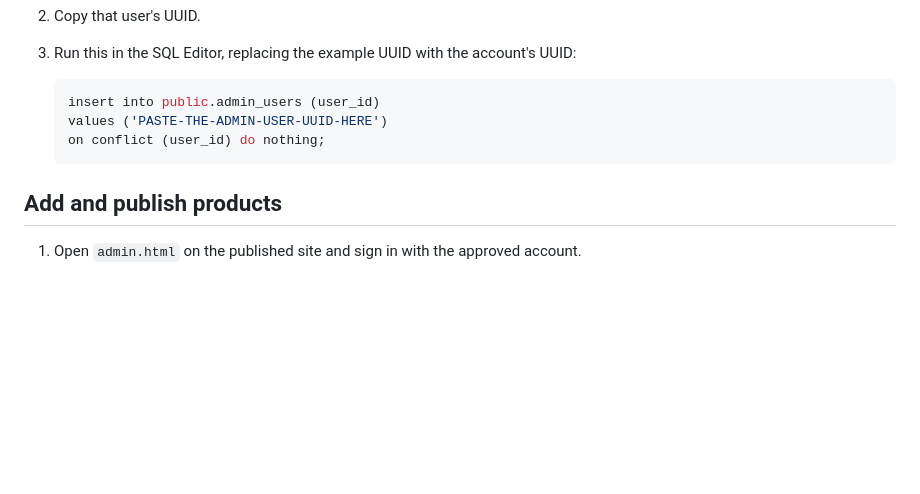
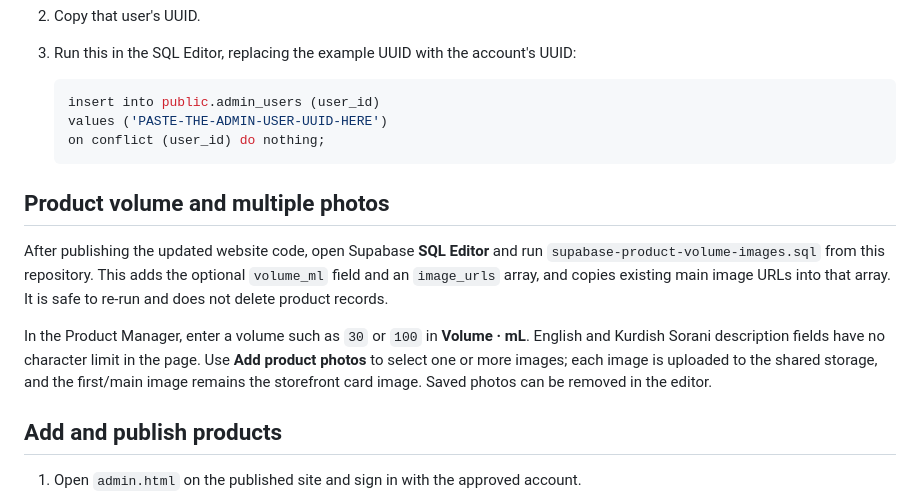
Before and after one commit to sirwanf1-dev/ultra-beauty, a Markdown page: SUPABASE_SETUP.md, the part around the change. GitHub-like rendering; blank space fills up the shorter version.

Commit message:
Document product volume and multi-photo setup

````diff
--- a/SUPABASE_SETUP.md
+++ b/SUPABASE_SETUP.md
@@ -25,6 +25,12 @@ Products entered in the older dashboard are stored only in that browser. **Do no
    on conflict (user_id) do nothing;
    ```
 
+## Product volume and multiple photos
+
+After publishing the updated website code, open Supabase **SQL Editor** and run `supabase-product-volume-images.sql` from this repository. This adds the optional `volume_ml` field and an `image_urls` array, and copies existing main image URLs into that array. It is safe to re-run and does not delete product records.
+
+In the Product Manager, enter a volume such as `30` or `100` in **Volume · mL**. English and Kurdish Sorani description fields have no character limit in the page. Use **Add product photos** to select one or more images; each image is uploaded to the shared storage, and the first/main image remains the storefront card image. Saved photos can be removed in the editor.
+
 ## Add and publish products
 
 1. Open `admin.html` on the published site and sign in with the approved account.
````
